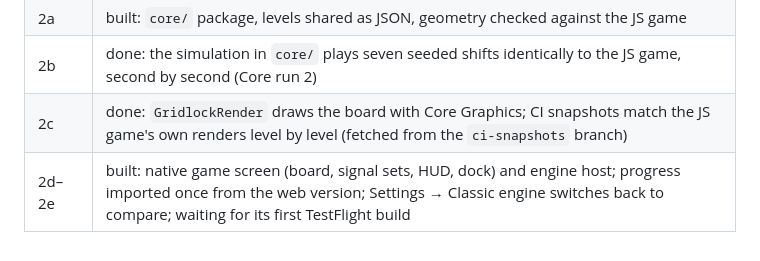
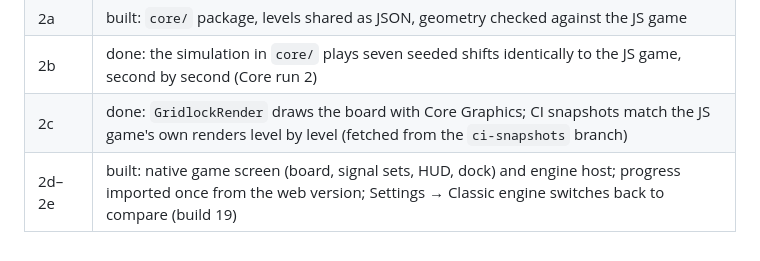
Before and after one commit to nsilano/Traffic-Sim, a Markdown page: docs/native-plan.md, the part around the change. Drawn GitHub-style.

Commit message:
Docs: stages 2d–2e shipped in build 19
Co-Authored-By: Claude Opus 5.5 <noreply@anthropic.com>
Claude-Session: https://claude.ai/code/session_013trbDeSajxsYud9N1bosMY

```diff
--- a/docs/native-plan.md
+++ b/docs/native-plan.md
@@ -46,4 +46,4 @@ seeds and scripted players before it replaces anything.
 | 2a | built: `core/` package, levels shared as JSON, geometry checked against the JS game |
 | 2b | done: the simulation in `core/` plays seven seeded shifts identically to the JS game, second by second (Core run 2) |
 | 2c | done: `GridlockRender` draws the board with Core Graphics; CI snapshots match the JS game's own renders level by level (fetched from the `ci-snapshots` branch) |
-| 2d–2e | built: native game screen (board, signal sets, HUD, dock) and engine host; progress imported once from the web version; Settings → Classic engine switches back to compare; waiting for its first TestFlight build |
+| 2d–2e | built: native game screen (board, signal sets, HUD, dock) and engine host; progress imported once from the web version; Settings → Classic engine switches back to compare (build 19) |
```
